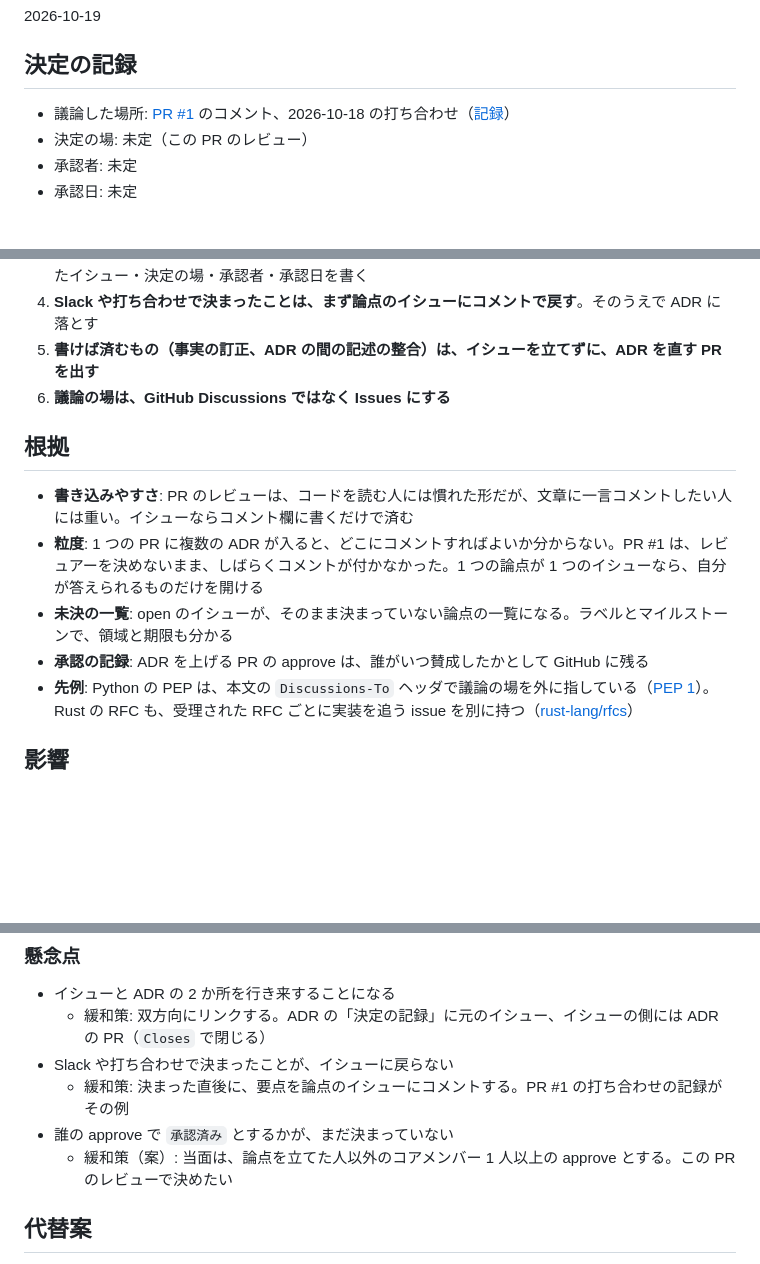
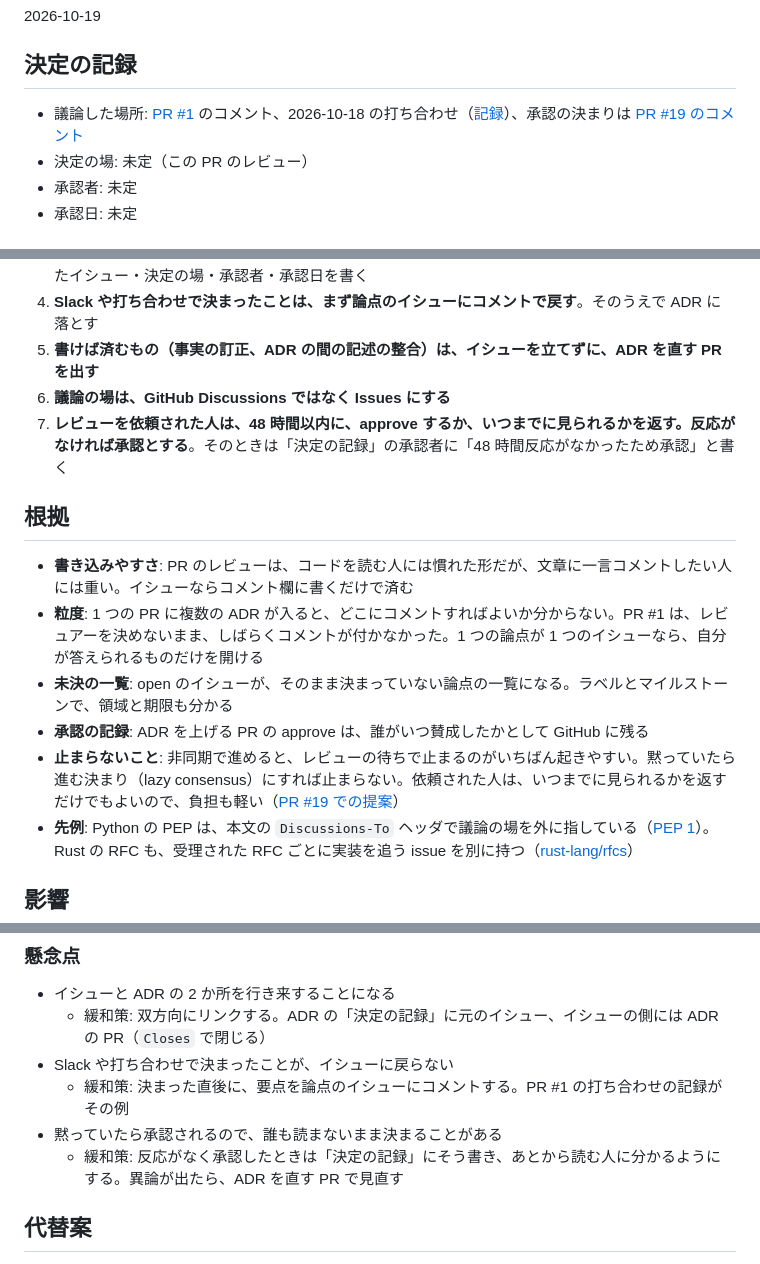
Before and after one commit to codeforjapan/code4security, a Markdown page: docs/adr/0010-decide-via-issues.md, 3 parts joined by grey strips. GitHub-like rendering; blank space fills up the shorter version.

Commit message:
docs: ADR 0010 に承認の決まりを足す
Co-Authored-By: Claude Opus 5.5 <noreply@anthropic.com>

```diff
--- a/docs/adr/0010-decide-via-issues.md
+++ b/docs/adr/0010-decide-via-issues.md
@@ -11,7 +11,7 @@
 
 ## 決定の記録
 
-- 議論した場所: [PR #1](https://github.com/codeforjapan/code4security/pull/1) のコメント、2026-10-18 の打ち合わせ（[記録](https://github.com/codeforjapan/code4security/pull/1#issuecomment-6246409230)）
+- 議論した場所: [PR #1](https://github.com/codeforjapan/code4security/pull/1) のコメント、2026-10-18 の打ち合わせ（[記録](https://github.com/codeforjapan/code4security/pull/1#issuecomment-6246409230)）、承認の決まりは [PR #19 のコメント](https://github.com/codeforjapan/code4security/pull/19#issuecomment-6281748090)
 - 決定の場: 未定（この PR のレビュー）
 - 承認者: 未定
 - 承認日: 未定
@@ -40,6 +40,7 @@
 4. **Slack や打ち合わせで決まったことは、まず論点のイシューにコメントで戻す**。そのうえで ADR に落とす
 5. **書けば済むもの（事実の訂正、ADR の間の記述の整合）は、イシューを立てずに、ADR を直す PR を出す**
 6. **議論の場は、GitHub Discussions ではなく Issues にする**
+7. **レビューを依頼された人は、48 時間以内に、approve するか、いつまでに見られるかを返す。反応がなければ承認とする**。そのときは「決定の記録」の承認者に「48 時間反応がなかったため承認」と書く
 
 ## 根拠
 
@@ -47,6 +48,7 @@
 - **粒度**: 1 つの PR に複数の ADR が入ると、どこにコメントすればよいか分からない。PR #1 は、レビュアーを決めないまま、しばらくコメントが付かなかった。1 つの論点が 1 つのイシューなら、自分が答えられるものだけを開ける
 - **未決の一覧**: open のイシューが、そのまま決まっていない論点の一覧になる。ラベルとマイルストーンで、領域と期限も分かる
 - **承認の記録**: ADR を上げる PR の approve は、誰がいつ賛成したかとして GitHub に残る
+- **止まらないこと**: 非同期で進めると、レビューの待ちで止まるのがいちばん起きやすい。黙っていたら進む決まり（lazy consensus）にすれば止まらない。依頼された人は、いつまでに見られるかを返すだけでもよいので、負担も軽い（[PR #19 での提案](https://github.com/codeforjapan/code4security/pull/19#issuecomment-6281748090)）
 - **先例**: Python の PEP は、本文の `Discussions-To` ヘッダで議論の場を外に指している（[PEP 1](https://peps.python.org/pep-0001/#pep-header-preamble)）。Rust の RFC も、受理された RFC ごとに実装を追う issue を別に持つ（[rust-lang/rfcs](https://github.com/rust-lang/rfcs#implementing-an-rfc)）
 
 ## 影響
@@ -62,8 +64,8 @@
   - 緩和策: 双方向にリンクする。ADR の「決定の記録」に元のイシュー、イシューの側には ADR の PR（`Closes` で閉じる）
 - Slack や打ち合わせで決まったことが、イシューに戻らない
   - 緩和策: 決まった直後に、要点を論点のイシューにコメントする。PR #1 の打ち合わせの記録がその例
-- 誰の approve で `承認済み` とするかが、まだ決まっていない
-  - 緩和策（案）: 当面は、論点を立てた人以外のコアメンバー 1 人以上の approve とする。この PR のレビューで決めたい
+- 黙っていたら承認されるので、誰も読まないまま決まることがある
+  - 緩和策: 反応がなく承認したときは「決定の記録」にそう書き、あとから読む人に分かるようにする。異論が出たら、ADR を直す PR で見直す
 
 ## 代替案
 
```
Also changed, not shown: other parts of docs/adr/0010-decide-via-issues.md (+1 -1 lines).
